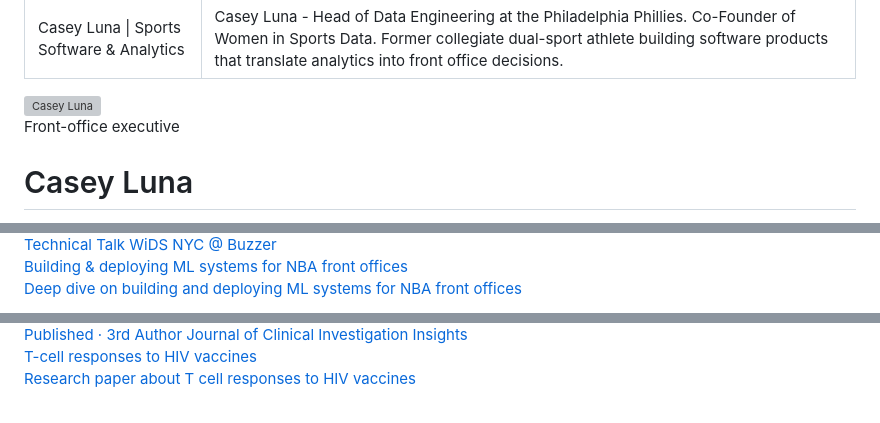
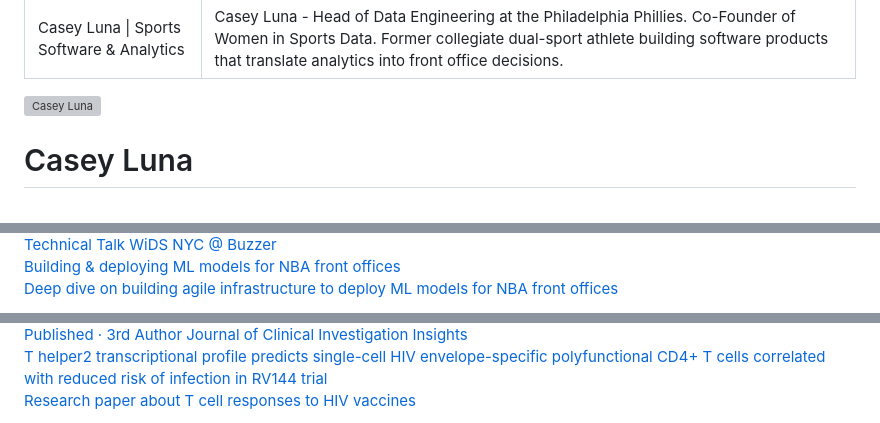
Before and after one commit to thayerca/personal-portfolio, a Markdown page: content/index.md, 3 parts joined by grey strips. Rendered like a GitHub page; grey boxes are pictures that could not be loaded.

Commit message:
feat: add more images and update content

```diff
--- a/content/index.md
+++ b/content/index.md
@@ -8,7 +8,7 @@ description: "Casey Luna - Head of Data Engineering at the Philadelphia Phillies
 <header class="hero-header">
 <img src="/public/headshot.png" alt="Casey Luna" class="hero-headshot" />
 <div class="hero-info">
-<div class="hero-label">Front-office executive</div>
+<div class="hero-label"></div>
 <h1 class="hero-name">Casey Luna</h1>
 <p class="hero-role">Head of Data Engineering at the <span class="hero-role-accent">Philadelphia Phillies</span></p>
 <p class="hero-tagline">Collegiate Dual-Sport Athlete · R&amp;D Engineering Leader · Front Office Intelligence</p>
@@ -113,7 +116,9 @@ description: "Casey Luna - Head of Data Engineering at the Philadelphia Phillies
 <span class="contrib-type">Technical Talk</span>
 <span class="contrib-venue">WiDS NYC @ Buzzer</span>
 </div>
-<div class="contrib-title">Building &amp; deploying ML systems for NBA front offices</div>
-<p class="contrib-desc">Deep dive on building and deploying ML systems for NBA front offices</p>
+<div class="contrib-title">Building &amp; deploying ML models for NBA front offices</div>
+<p class="contrib-desc">Deep dive on building agile infrastructure to deploy ML models for NBA front offices</p>
+</div>
+</div>
 </a>
 <a href="https://open.spotify.com/episode/52r1dKhCgBUi1QNHrxdzAv" target="_blank" rel="noopener" class="contrib-card">
@@ -145,5 +168,5 @@ description: "Casey Luna - Head of Data Engineering at the Philadelphia Phillies
 <span class="contrib-type">Published · 3rd Author</span>
 <span class="contrib-venue">Journal of Clinical Investigation Insights</span>
 </div>
-<div class="contrib-title">T-cell responses to HIV vaccines</div>
+<div class="contrib-title">T helper2 transcriptional profile predicts single-cell HIV envelope-specific polyfunctional CD4+ T cells correlated with reduced risk of infection in RV144 trial</div>
 <p class="contrib-desc">Research paper about T cell responses to HIV vaccines</p>
```
Also changed, not shown: other parts of content/index.md (+33 -0 lines), public/puget-sound-logo.jpg (added), public/washington-logo.png (added), 2 other files.
